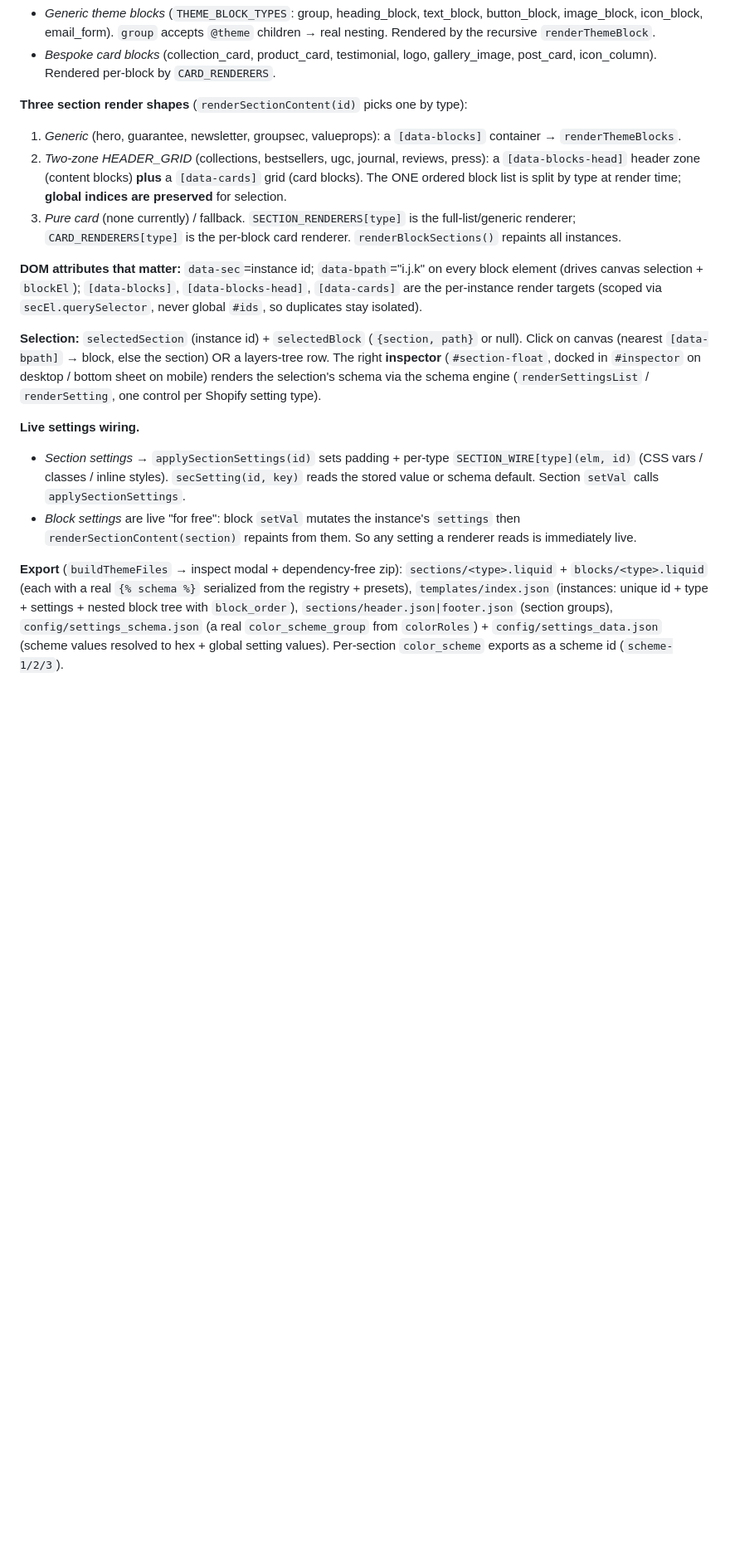
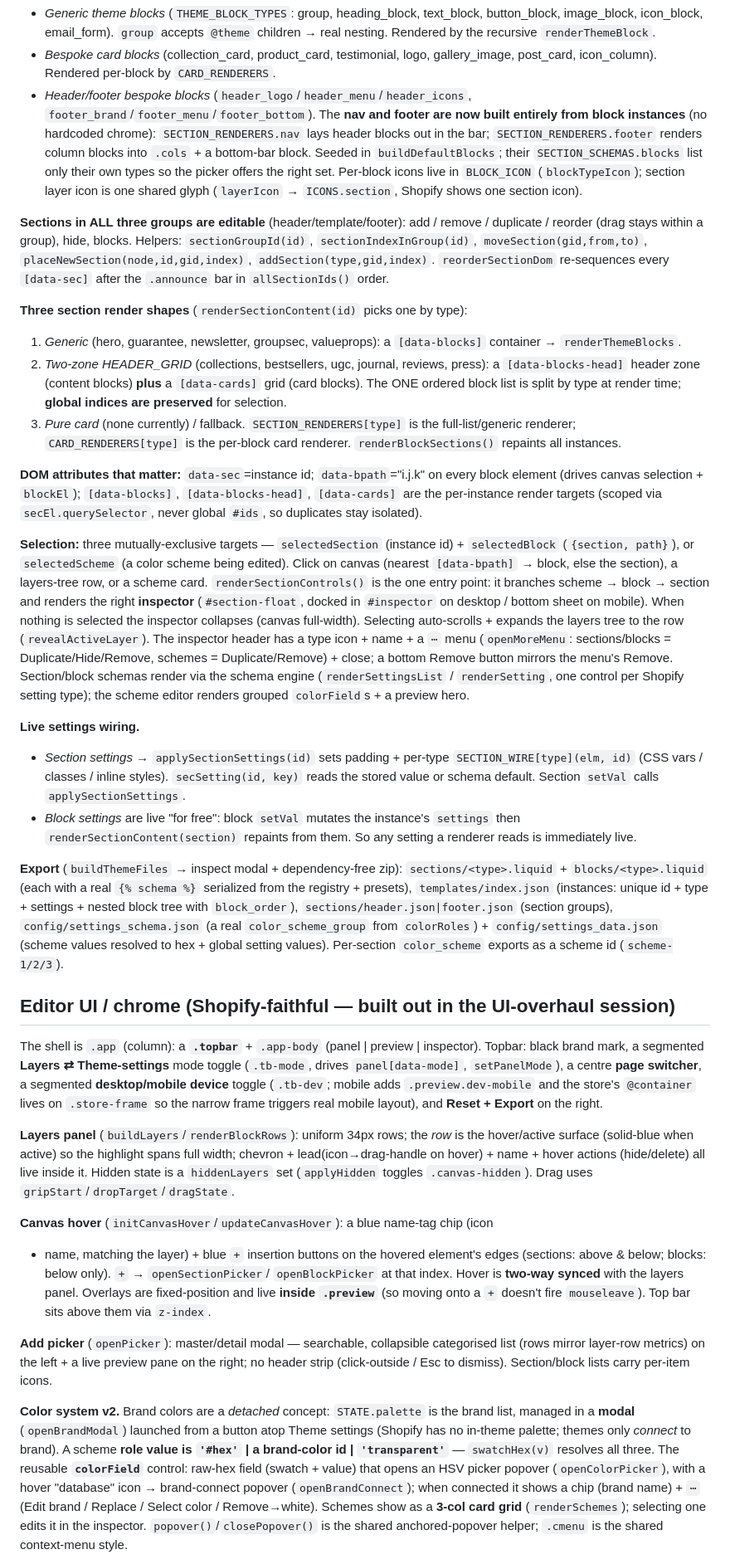
Before and after one commit to damo1410/shopify-style-guide-prototype, a Markdown page: CLAUDE.md, the part around one of its changes. Shown at 83% size. Rendered like a GitHub page; blank space fills up the shorter version.

Commit message:
Document the editor-UI architecture for future sessions
Record what the UI-overhaul session built so other sessions can plug into it:
the top-bar/app shell, layers panel, canvas hover + add affordances, master/detail
Add picker, color system v2 (brand modal + colorField + hex|brand|transparent role
values + scheme card grid), header/footer-as-blocks, the three-target selection
model (section/block/scheme) + inspector ⋯ menu, the shared sizing/type vocabulary,
and that the next step is building out the sections/blocks library + per-selection
controls.

Co-Authored-By: Claude Opus 4.8 <noreply@anthropic.com>
Claude-Session: https://claude.ai/code/session_01MWzr1HgCKXPn5gr97nbguZ

```diff
--- a/CLAUDE.md
+++ b/CLAUDE.md
@@ -70,6 +70,20 @@ enforces it); `moveBlockPath` handles reorder + re-parenting + cycle guard.
   children → real nesting. Rendered by the recursive `renderThemeBlock`.
 - *Bespoke card blocks* (collection_card, product_card, testimonial, logo,
   gallery_image, post_card, icon_column). Rendered per-block by `CARD_RENDERERS`.
+- *Header/footer bespoke blocks* (`header_logo`/`header_menu`/`header_icons`,
+  `footer_brand`/`footer_menu`/`footer_bottom`). The **nav and footer are now
+  built entirely from block instances** (no hardcoded chrome): `SECTION_RENDERERS.nav`
+  lays header blocks out in the bar; `SECTION_RENDERERS.footer` renders column
+  blocks into `.cols` + a bottom-bar block. Seeded in `buildDefaultBlocks`; their
+  `SECTION_SCHEMAS.blocks` list only their own types so the picker offers the right
+  set. Per-block icons live in `BLOCK_ICON` (`blockTypeIcon`); section layer icon is
+  one shared glyph (`layerIcon` → `ICONS.section`, Shopify shows one section icon).
+
+**Sections in ALL three groups are editable** (header/template/footer): add /
+remove / duplicate / reorder (drag stays within a group), hide, blocks. Helpers:
+`sectionGroupId(id)`, `sectionIndexInGroup(id)`, `moveSection(gid,from,to)`,
+`placeNewSection(node,id,gid,index)`, `addSection(type,gid,index)`. `reorderSectionDom`
+re-sequences every `[data-sec]` after the `.announce` bar in `allSectionIds()` order.
 
 **Three section render shapes** (`renderSectionContent(id)` picks one by type):
 1. *Generic* (hero, guarantee, newsletter, groupsec, valueprops): a
@@ -87,12 +101,19 @@ every block element (drives canvas selection + `blockEl`); `[data-blocks]`,
 `[data-blocks-head]`, `[data-cards]` are the per-instance render targets (scoped
 via `secEl.querySelector`, never global `#ids`, so duplicates stay isolated).
 
-**Selection:** `selectedSection` (instance id) + `selectedBlock` (`{section, path}`
-or null). Click on canvas (nearest `[data-bpath]` → block, else the section) OR a
-layers-tree row. The right **inspector** (`#section-float`, docked in `#inspector`
-on desktop / bottom sheet on mobile) renders the selection's schema via the
-schema engine (`renderSettingsList` / `renderSetting`, one control per Shopify
-setting type).
+**Selection:** three mutually-exclusive targets — `selectedSection` (instance id) +
+`selectedBlock` (`{section, path}`), or `selectedScheme` (a color scheme being
+edited). Click on canvas (nearest `[data-bpath]` → block, else the section), a
+layers-tree row, or a scheme card. `renderSectionControls()` is the one entry point:
+it branches scheme → block → section and renders the right **inspector**
+(`#section-float`, docked in `#inspector` on desktop / bottom sheet on mobile).
+When nothing is selected the inspector collapses (canvas full-width). Selecting
+auto-scrolls + expands the layers tree to the row (`revealActiveLayer`). The
+inspector header has a type icon + name + a `⋯` menu (`openMoreMenu`:
+sections/blocks = Duplicate/Hide/Remove, schemes = Duplicate/Remove) + close; a
+bottom Remove button mirrors the menu's Remove. Section/block schemas render via
+the schema engine (`renderSettingsList` / `renderSetting`, one control per Shopify
+setting type); the scheme editor renders grouped `colorField`s + a preview hero.
 
 **Live settings wiring.**
 - *Section settings* → `applySectionSettings(id)` sets padding + per-type
@@ -111,3 +132,43 @@ unique id + type + settings + nested block tree with `block_order`),
 (a real `color_scheme_group` from `colorRoles`) + `config/settings_data.json`
 (scheme values resolved to hex + global setting values). Per-section
 `color_scheme` exports as a scheme id (`scheme-1/2/3`).
+
+## Editor UI / chrome (Shopify-faithful — built out in the UI-overhaul session)
+
+The shell is `.app` (column): a **`.topbar`** + `.app-body` (panel | preview |
+inspector). Topbar: black brand mark, a segmented **Layers ⇄ Theme-settings** mode
+toggle (`.tb-mode`, drives `panel[data-mode]`, `setPanelMode`), a centre **page
+switcher**, a segmented **desktop/mobile device** toggle (`.tb-dev`; mobile adds
+`.preview.dev-mobile` and the store's `@container` lives on `.store-frame` so the
+narrow frame triggers real mobile layout), and **Reset + Export** on the right.
+
+**Layers panel** (`buildLayers`/`renderBlockRows`): uniform 34px rows; the *row* is
+the hover/active surface (solid-blue when active) so the highlight spans full width;
+chevron + lead(icon→drag-handle on hover) + name + hover actions (hide/delete) all
+live inside it. Hidden state is a `hiddenLayers` set (`applyHidden` toggles
+`.canvas-hidden`). Drag uses `gripStart`/`dropTarget`/`dragState`.
+
+**Canvas hover** (`initCanvasHover`/`updateCanvasHover`): a blue name-tag chip (icon
++ name, matching the layer) + blue `+` insertion buttons on the hovered element's
+edges (sections: above & below; blocks: below only). `+` → `openSectionPicker`/
+`openBlockPicker` at that index. Hover is **two-way synced** with the layers panel.
+Overlays are fixed-position and live **inside `.preview`** (so moving onto a `+`
+doesn't fire `mouseleave`). Top bar sits above them via `z-index`.
+
+**Add picker** (`openPicker`): master/detail modal — searchable, collapsible
+categorised list (rows mirror layer-row metrics) on the left + a live preview pane
+on the right; no header strip (click-outside / Esc to dismiss). Section/block lists
+carry per-item icons.
+
+**Color system v2.** Brand colors are a *detached* concept: `STATE.palette` is the
+brand list, managed in a **modal** (`openBrandModal`) launched from a button atop
+Theme settings (Shopify has no in-theme palette; themes only *connect* to brand).
+A scheme **role value is `'#hex'` | a brand-color id | `'transparent'`** —
+`swatchHex(v)` resolves all three. The reusable **`colorField`** control: raw-hex
+field (swatch + value) that opens an HSV picker popover (`openColorPicker`), with a
+hover "database" icon → brand-connect popover (`openBrandConnect`); when connected
+it shows a chip (brand name) + `⋯` (Edit brand / Replace / Select color / Remove→white).
+Schemes show as a **3-col card grid** (`renderSchemes`); selecting one edits it in
+the inspector. `popover()`/`closePopover()` is the shared anchored-popover helper;
+`.cmenu` is the shared context-menu style.
+
```
Also changed, not shown: other parts of CLAUDE.md (+14 -0 lines).
